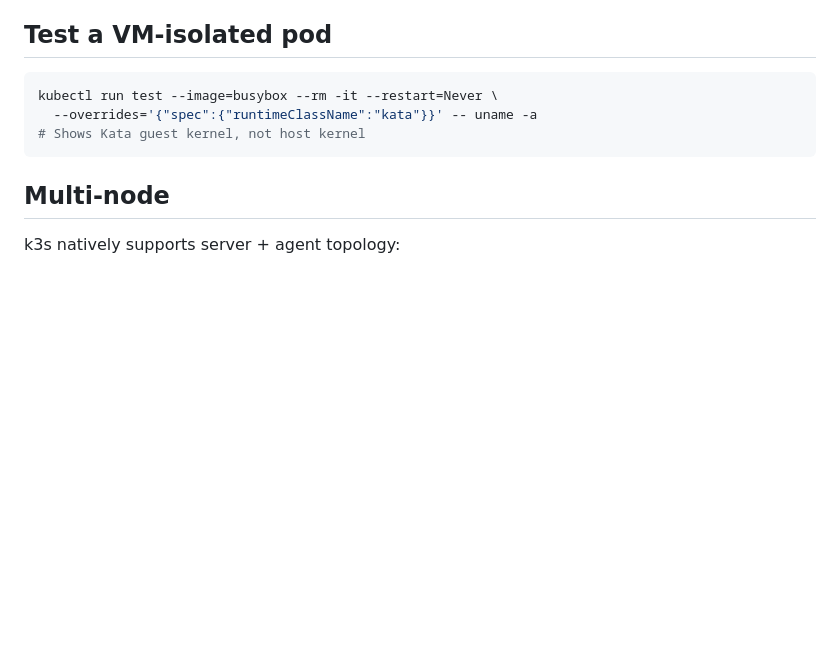
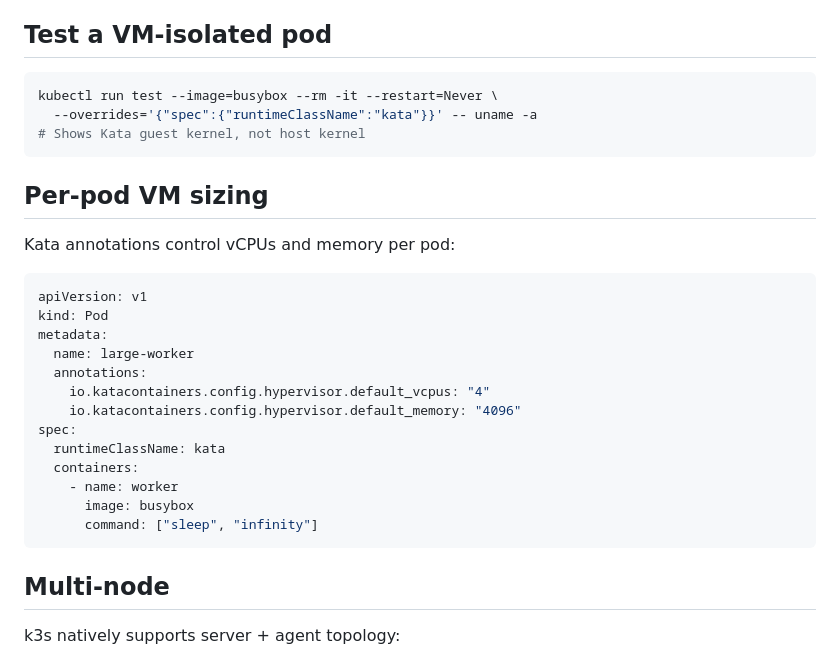
Before and after one commit to loomtex/seed, a Markdown page: README.md, the part around the change. Drawn GitHub-style; blank space fills up the shorter version.

````diff
--- a/README.md
+++ b/README.md
@@ -75,6 +75,26 @@ kubectl run test --image=busybox --rm -it --restart=Never \
 # Shows Kata guest kernel, not host kernel
 ```
 
+## Per-pod VM sizing
+
+Kata annotations control vCPUs and memory per pod:
+
+```yaml
+apiVersion: v1
+kind: Pod
+metadata:
+  name: large-worker
+  annotations:
+    io.katacontainers.config.hypervisor.default_vcpus: "4"
+    io.katacontainers.config.hypervisor.default_memory: "4096"
+spec:
+  runtimeClassName: kata
+  containers:
+    - name: worker
+      image: busybox
+      command: ["sleep", "infinity"]
+```
+
 ## Multi-node
 
 k3s natively supports server + agent topology:
````
Also changed, not shown: CLAUDE.md (+86 -8 lines).
